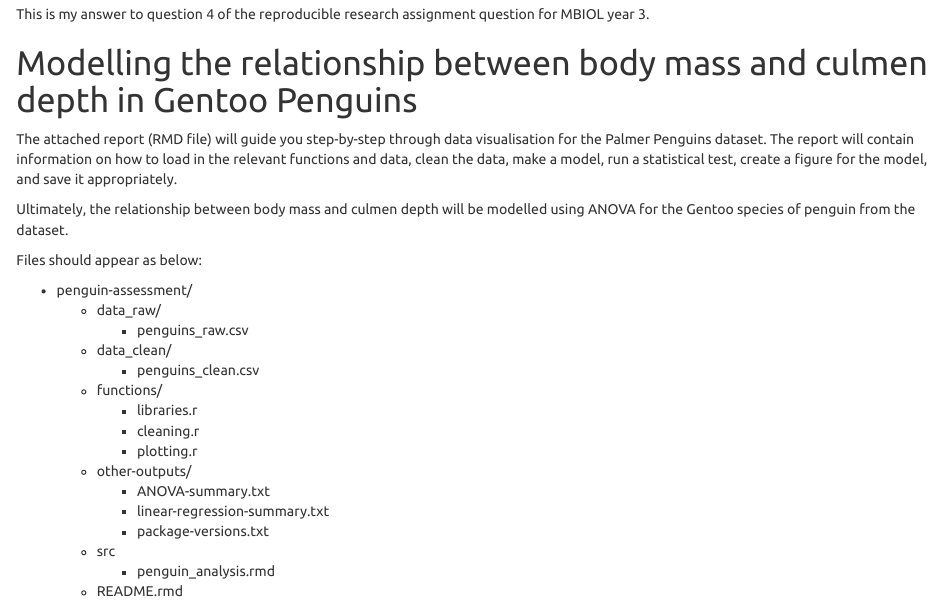
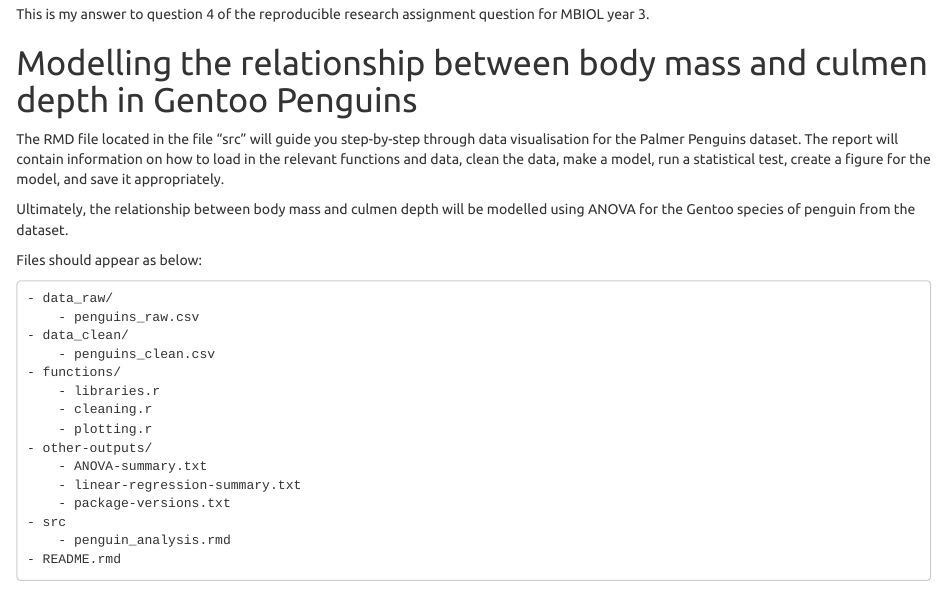
Before and after one commit to boysenberryicecream/Q4PenguinsAssignmentMT22, an R Markdown document (README.rmd): the page in a window 1100 px wide, from 180 px down. Rendered offline with R 4.5, knitr and Pandoc, with nearby package versions.

Commit message:
Update README.rmd

```diff
--- a/README.rmd
+++ b/README.rmd
@@ -16,13 +16,12 @@ knitr::opts_chunk$set(echo = TRUE)
 
 # Modelling the relationship between body mass and culmen depth in Gentoo Penguins
 
-The attached report (RMD file) will guide you step-by-step through data visualisation for the Palmer Penguins dataset. The report will contain information on how to load in the relevant functions and data, clean the data, make a model, run a statistical test, create a figure for the model, and save it appropriately.
+The RMD file located in the file "src" will guide you step-by-step through data visualisation for the Palmer Penguins dataset. The report will contain information on how to load in the relevant functions and data, clean the data, make a model, run a statistical test, create a figure for the model, and save it appropriately.
 
 Ultimately, the relationship between body mass and culmen depth will be modelled using ANOVA for the Gentoo species of penguin from the dataset.
 
 Files should appear as below:
 
-- penguin-assessment/
     - data_raw/
         - penguins_raw.csv
     - data_clean/
```
